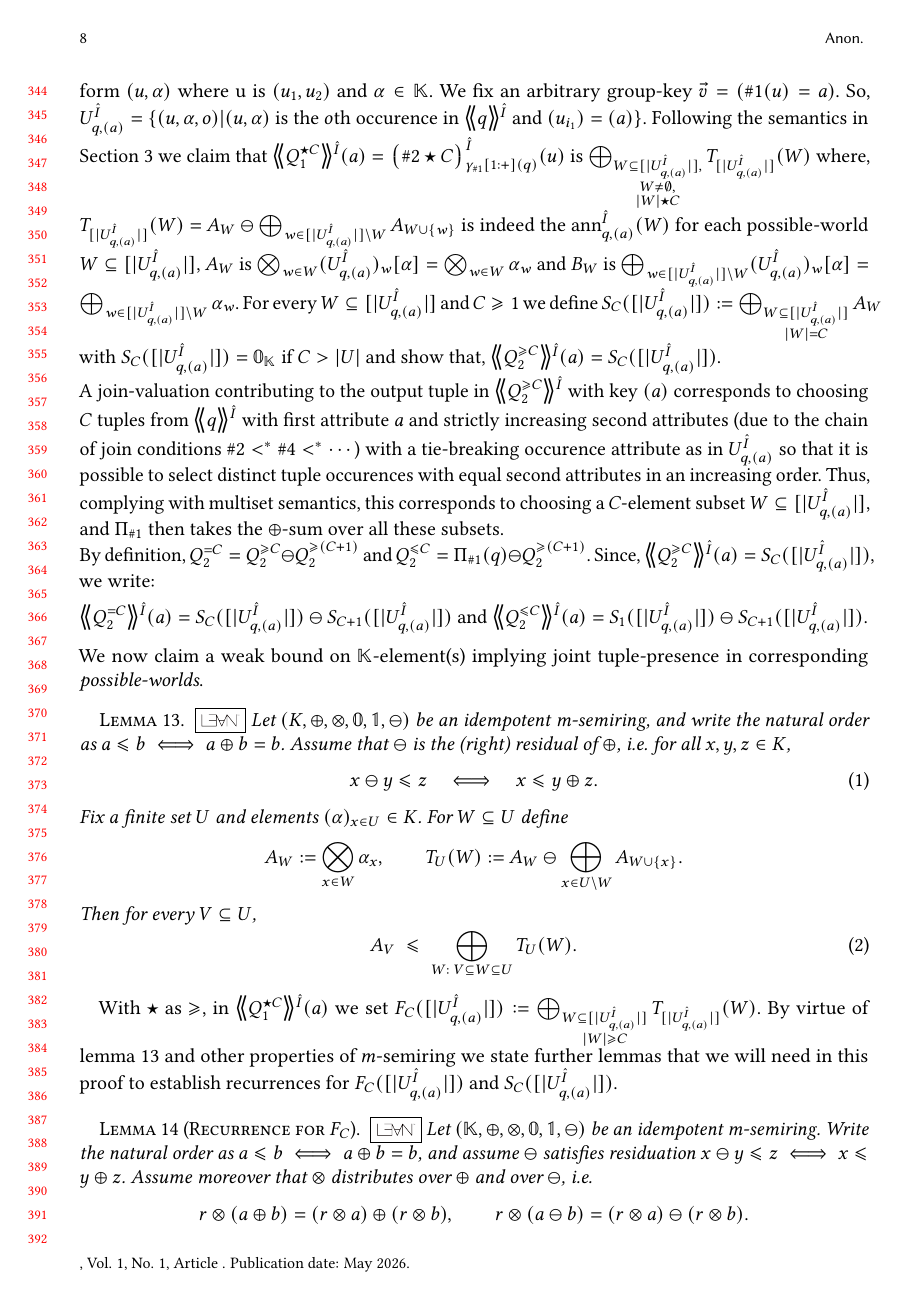
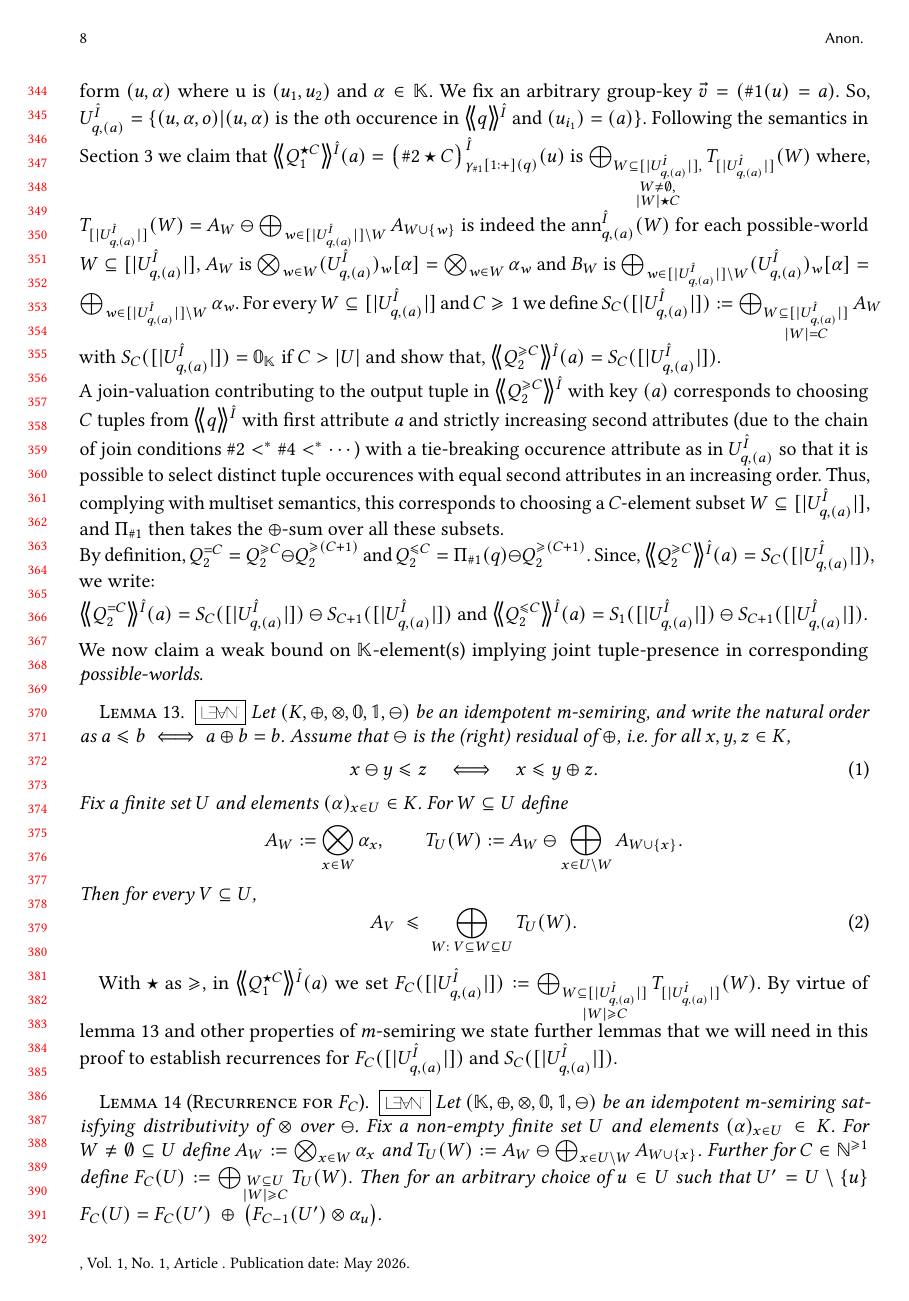
Before and after one commit to pratik2358/provsql_having, a LaTeX paper (main.tex, which reads results.tex): page 8 of 32 before the commit and page 8 of 31 after it. Compiled offline with pdfLaTeX.

Commit message:
fixed statement of lemma 14.

```diff
--- a/results.tex
+++ b/results.tex
@@ -442,31 +442,13 @@ $
 By virtue of lemma~\ref{lem:upward-expansion} and other properties of $m$-semiring we state further lemmas that we will need in this proof to establish recurrences for $F_C([|U^{\hat I}_{q,(a)}|])$ and $S_C([|U^{\hat I}_{q,(a)}|])$.
 \begin{lemmarep}[Recurrence for $F_C$]\label{lem:FC_recurrence}
 \lean{Having}{Having.FC_recurrence}
-Let $(\mathbb K,\oplus,\otimes,\mathbb 0,\mathbb 1,\ominus)$ be an idempotent m-semiring.
-Write the natural order as $a\le b \iff a\oplus b=b$, and assume $\ominus$ satisfies
-residuation $x\ominus y\le z \iff x\le y\oplus z$.
-Assume moreover that $\otimes$ distributes over $\oplus$ and over $\ominus$, i.e.
-\[
-r\otimes(a\oplus b)=(r\otimes a)\oplus(r\otimes b),
-\qquad
-r\otimes(a\ominus b)=(r\otimes a)\ominus(r\otimes b).
-\]
-Fix a finite set $U$ and elements $(\alpha)_{x\in U}\in K$.
-For $W\subseteq U$ define
-\[
-A_W:=\bigotimes_{x\in W}\alpha_x,
-\qquad
-T_U(W):=A_W\ominus \bigoplus_{x\in U\setminus W}A_{W\cup\{x\}},
-\]
-and for $C\in\mathbb N$ define
-\[
+Let $(\mathbb K,\oplus,\otimes,\mathbb 0,\mathbb 1,\ominus)$ be an idempotent m-semiring satisfying distributivity of $\otimes$ over $\ominus$. Fix a non-empty finite set $U$ and elements $(\alpha)_{x\in U}\in K$. For $W\neq\emptyset\subseteq U$ define
+$A_W:=\bigotimes_{x\in W}\alpha_x$ and $T_U(W):=A_W\ominus \bigoplus_{x\in U\setminus W}A_{W\cup\{x\}}$.
+Further for $C\in\mathbb N^{\geq 1}$ define
+$
 F_C(U):=\bigoplus_{\substack{W\subseteq U\\|W|\ge C}} T_U(W).
-\]
-Let $u\in U$, put $U':=U\setminus\{u\}$ and $\beta:=\alpha_u$.
-Then for all $C\in\mathbb N$ with $C\ge 1$,
-\[
-F_C(U)=F_C(U')\ \oplus\ \bigl(F_{C-1}(U')\otimes\beta\bigr).
-\]
+$
+Then for an arbitrary choice of $u\in U$ such that $U'=U\setminus\{u\}$ $F_C(U)=F_C(U')\ \oplus\ \bigl(F_{C-1}(U')\otimes\alpha_u\bigr)$.
 \end{lemmarep}
 
 \begin{appendixproof}
```
